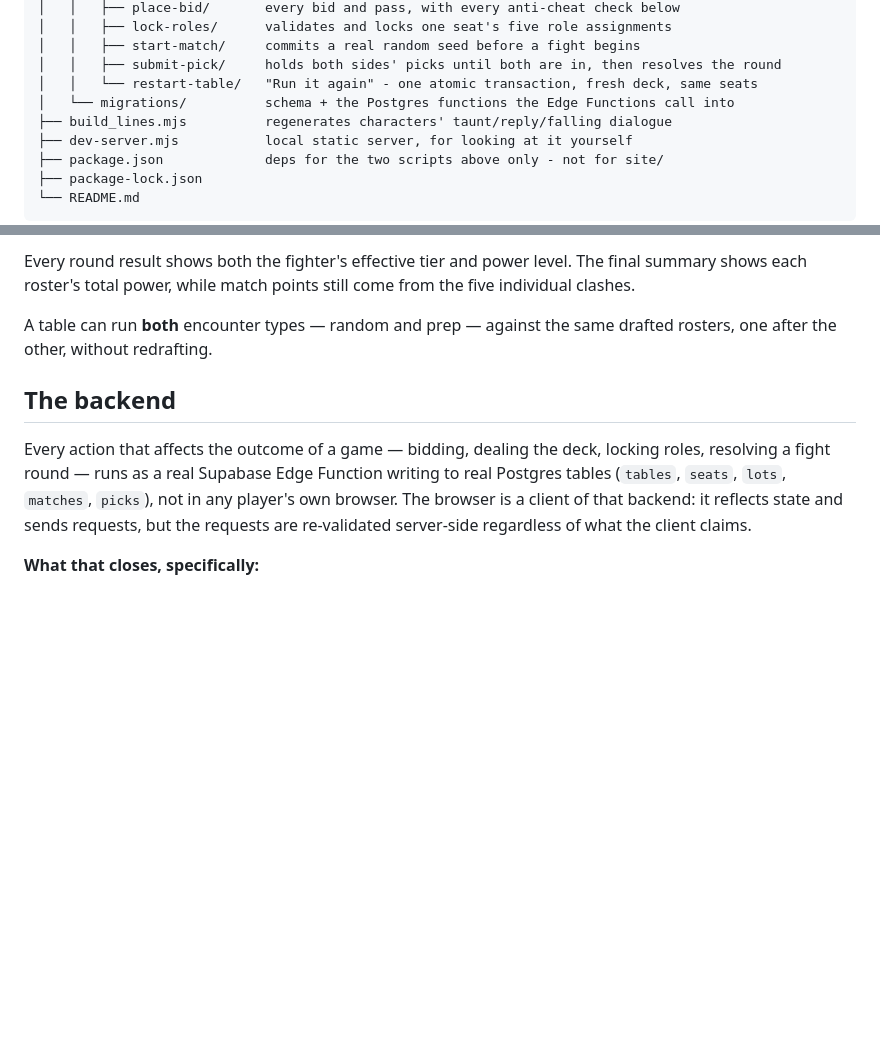
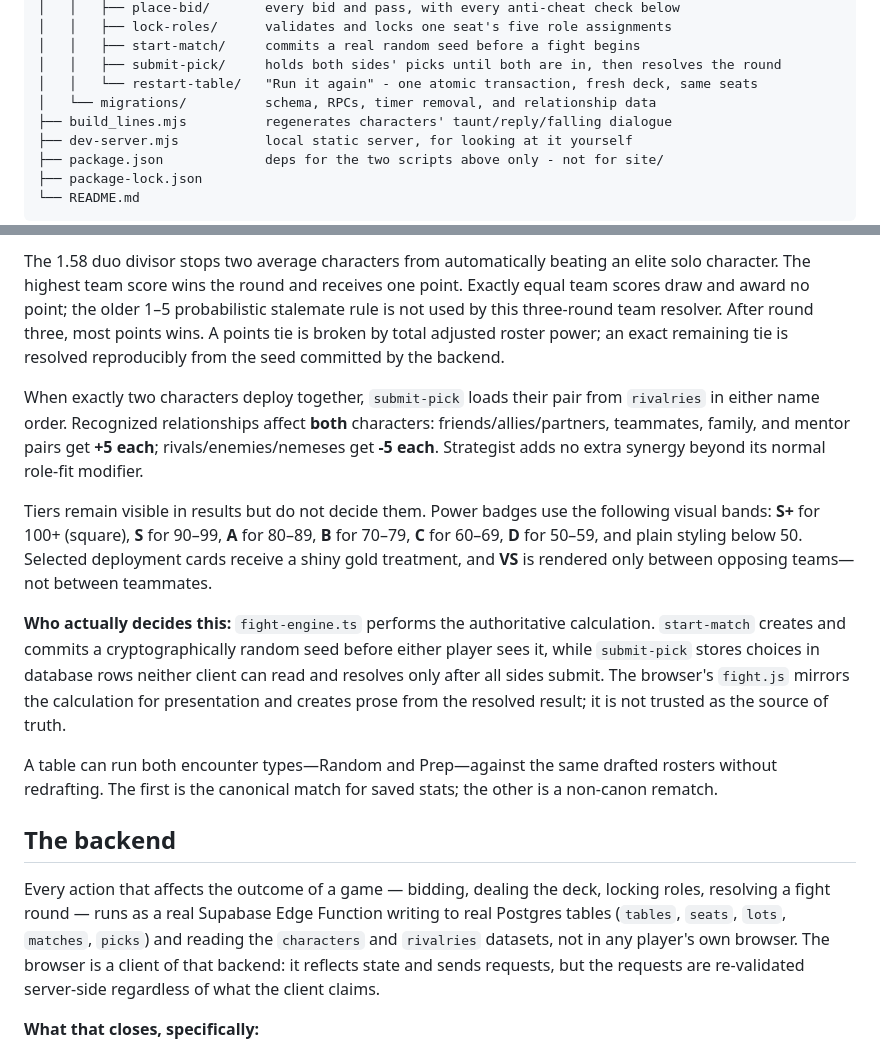
Before and after one commit to pranavbhatnagarr/superdrafts, a Markdown page: README.md, 2 parts joined by grey strips. GitHub-like rendering; blank space fills up the shorter version.

```diff
--- a/README.md
+++ b/README.md
@@ -35,7 +35,7 @@ superdrafts/
 │   │   ├── start-match/     commits a real random seed before a fight begins
 │   │   ├── submit-pick/     holds both sides' picks until both are in, then resolves the round
 │   │   └── restart-table/   "Run it again" - one atomic transaction, fresh deck, same seats
-│   └── migrations/          schema + the Postgres functions the Edge Functions call into
+│   └── migrations/          schema, RPCs, timer removal, and relationship data
 ├── build_lines.mjs          regenerates characters' taunt/reply/falling dialogue
 ├── dev-server.mjs           local static server, for looking at it yourself
 ├── package.json             deps for the two scripts above only - not for site/
@@ -152,17 +147,42 @@ result, the match forces a finish rather than drawing forever.
 
-Every round result shows both the fighter's effective tier and power level.
-The final summary shows each roster's total power, while match points still
-come from the five individual clashes.
+The 1.58 duo divisor stops two average characters from automatically beating
+an elite solo character. The highest team score wins the round and receives
+one point. Exactly equal team scores draw and award no point; the older 1–5
+probabilistic stalemate rule is not used by this three-round team resolver.
+After round three, most points wins. A points tie is broken by total adjusted
+roster power; an exact remaining tie is resolved reproducibly from the seed
+committed by the backend.
 
-A table can run **both** encounter types — random and prep — against the
-same drafted rosters, one after the other, without redrafting.
+When exactly two characters deploy together, `submit-pick` loads their pair
+from `rivalries` in either name order. Recognized relationships affect **both**
+characters: friends/allies/partners, teammates, family, and mentor pairs get
+**+5 each**; rivals/enemies/nemeses get **-5 each**. Strategist adds no extra
+synergy beyond its normal role-fit modifier.
+
+Tiers remain visible in results but do not decide them. Power badges use the
+following visual bands: **S+** for 100+ (square), **S** for 90–99, **A** for
+80–89, **B** for 70–79, **C** for 60–69, **D** for 50–59, and plain styling
+below 50. Selected deployment cards receive a shiny gold treatment, and **VS**
+is rendered only between opposing teams—not between teammates.
+
+**Who actually decides this:** `fight-engine.ts` performs the authoritative
+calculation. `start-match` creates and commits a cryptographically random seed
+before either player sees it, while `submit-pick` stores choices in database
+rows neither client can read and resolves only after all sides submit. The
+browser's `fight.js` mirrors the calculation for presentation and creates prose
+from the resolved result; it is not trusted as the source of truth.
+
+A table can run both encounter types—Random and Prep—against the same drafted
+rosters without redrafting. The first is the canonical match for saved stats;
+the other is a non-canon rematch.
 
 ## The backend
 
 Every action that affects the outcome of a game — bidding, dealing the deck,
 locking roles, resolving a fight round — runs as a real Supabase Edge
 Function writing to real Postgres tables (`tables`, `seats`, `lots`,
-`matches`, `picks`), not in any player's own browser. The browser is a
+`matches`, `picks`) and reading the `characters` and `rivalries` datasets,
+not in any player's own browser. The browser is a
 client of that backend: it reflects state and sends requests, but the
 requests are re-validated server-side regardless of what the client claims.
 
```
Also changed, not shown: other parts of README.md (+95 -63 lines).
